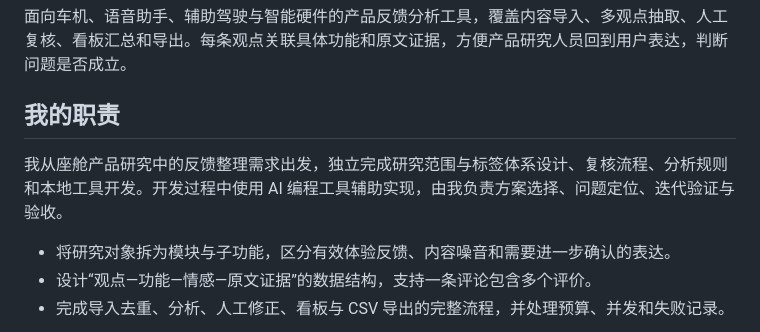
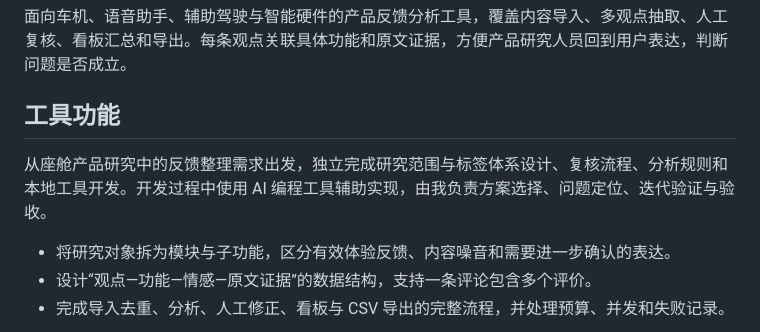
Before and after one commit to capybarra1/fy-feedback-insight, a Markdown page: README.md, the part around the change. GitHub-like rendering.

```diff
--- a/README.md
+++ b/README.md
@@ -8,9 +8,9 @@
 
 面向车机、语音助手、辅助驾驶与智能硬件的产品反馈分析工具，覆盖内容导入、多观点抽取、人工复核、看板汇总和导出。每条观点关联具体功能和原文证据，方便产品研究人员回到用户表达，判断问题是否成立。
 
-## 我的职责
+## 工具功能
 
-我从座舱产品研究中的反馈整理需求出发，独立完成研究范围与标签体系设计、复核流程、分析规则和本地工具开发。开发过程中使用 AI 编程工具辅助实现，由我负责方案选择、问题定位、迭代验证与验收。
+从座舱产品研究中的反馈整理需求出发，独立完成研究范围与标签体系设计、复核流程、分析规则和本地工具开发。开发过程中使用 AI 编程工具辅助实现，由我负责方案选择、问题定位、迭代验证与验收。
 
 - 将研究对象拆为模块与子功能，区分有效体验反馈、内容噪音和需要进一步确认的表达。
 - 设计“观点—功能—情感—原文证据”的数据结构，支持一条评论包含多个评价。
```
